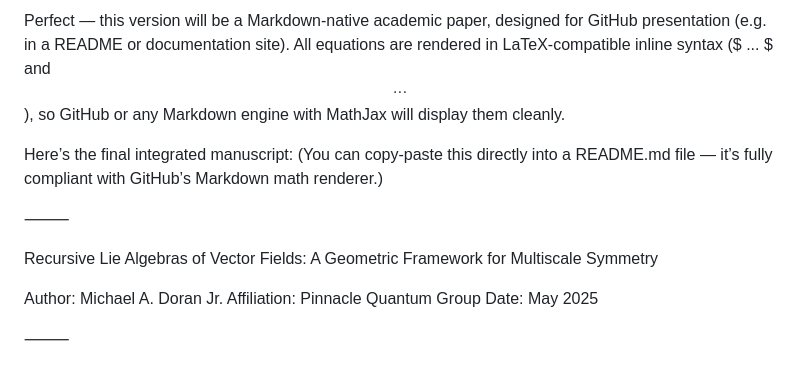
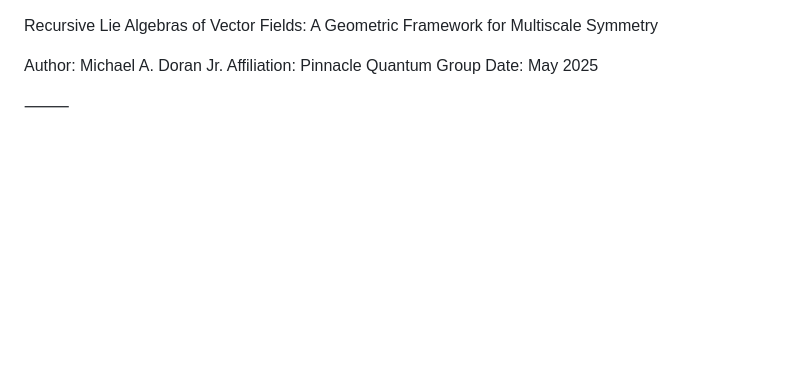
Before and after one commit to Pinnacle-Quantum-Group/RLA, a Markdown page: README.md, the part around the change. Drawn GitHub-style; blank space fills up the shorter version.

Commit message:
Update README to remove introductory content
Removed introductory text about the Markdown-native academic paper.

```diff
--- a/README.md
+++ b/README.md
@@ -1,11 +1,3 @@
-Perfect — this version will be a Markdown-native academic paper, designed for GitHub presentation (e.g. in a README or documentation site).
-All equations are rendered in LaTeX-compatible inline syntax ($ ... $ and $$ ... $$), so GitHub or any Markdown engine with MathJax will display them cleanly.
-
-Here’s the final integrated manuscript:
-(You can copy-paste this directly into a README.md file — it’s fully compliant with GitHub’s Markdown math renderer.)
-
-⸻
-
 Recursive Lie Algebras of Vector Fields: A Geometric Framework for Multiscale Symmetry
 
 Author: Michael A. Doran Jr.
```
